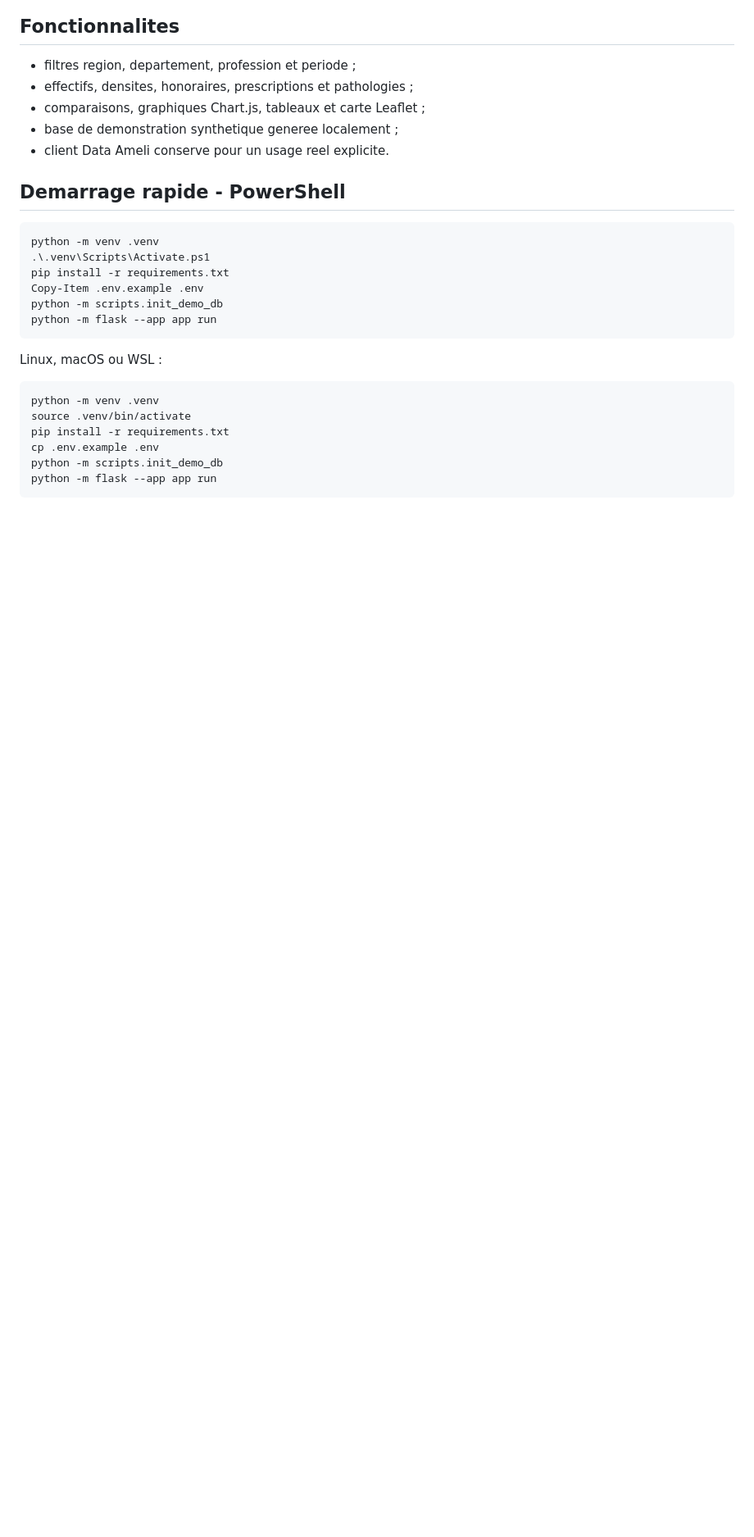
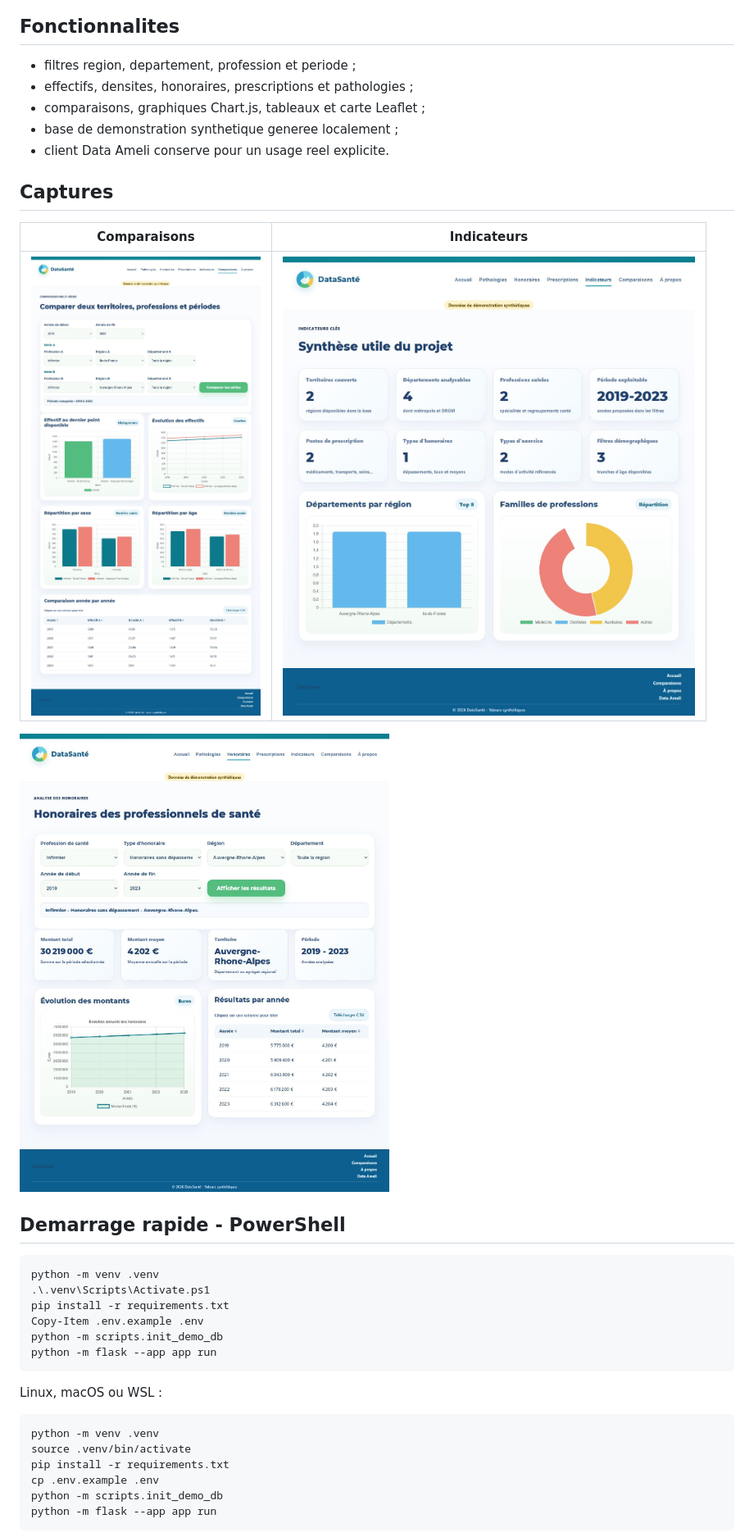
Before and after one commit to yassinewasel/datasante-france, a Markdown page: README.md, the part around the change printed below. Shown: that part at 82% size. Drawn GitHub-style; pictures changed too: docs/images/comparisons.png (added), docs/images/honoraires.png (added), docs/images/indicators.png (added); blank space fills up the shorter version.

```diff
--- a/README.md
+++ b/README.md
@@ -9,6 +11,14 @@ Application Flask d'exploration et de comparaison de donnees de sante en France.
 - comparaisons, graphiques Chart.js, tableaux et carte Leaflet ;
 - base de demonstration synthetique generee localement ;
 - client Data Ameli conserve pour un usage reel explicite.
+
+## Captures
+
+| Comparaisons | Indicateurs |
+| --- | --- |
+| ![Comparaisons](docs/images/comparisons.png) | ![Indicateurs](docs/images/indicators.png) |
+
+![Honoraires](docs/images/honoraires.png)
 
 ## Demarrage rapide - PowerShell
 
```
Also changed, not shown: other parts of README.md (+8 -6 lines), docs/data-sources.md (+1 -1 lines), docs/images/home.png (added), 4 other files.
